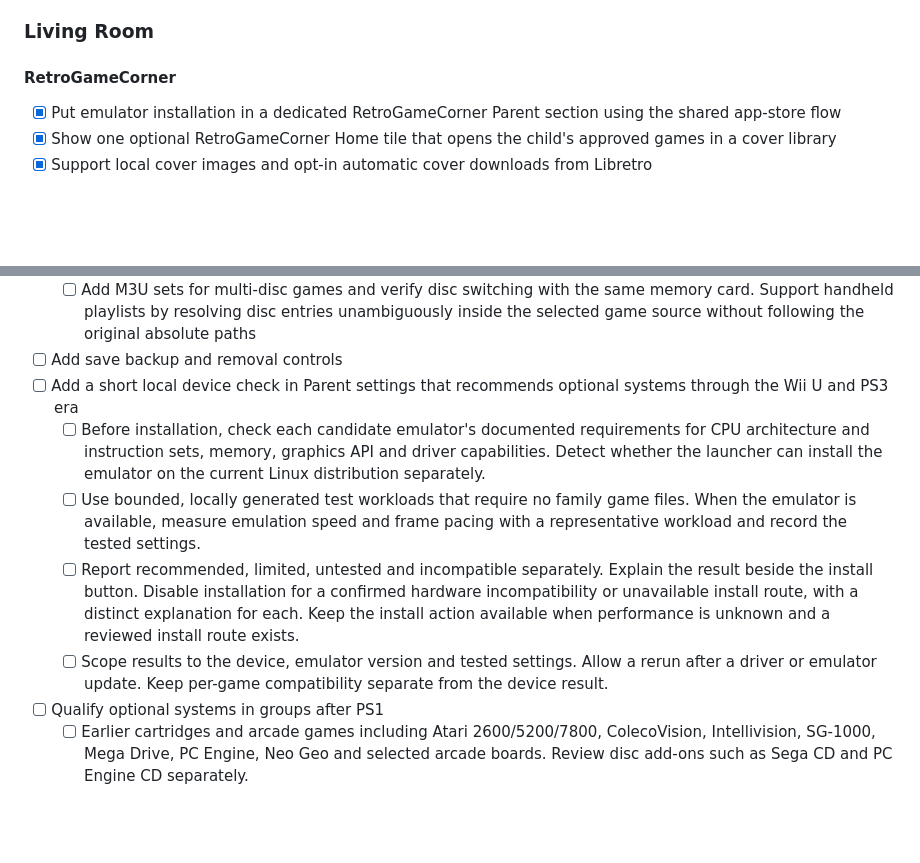
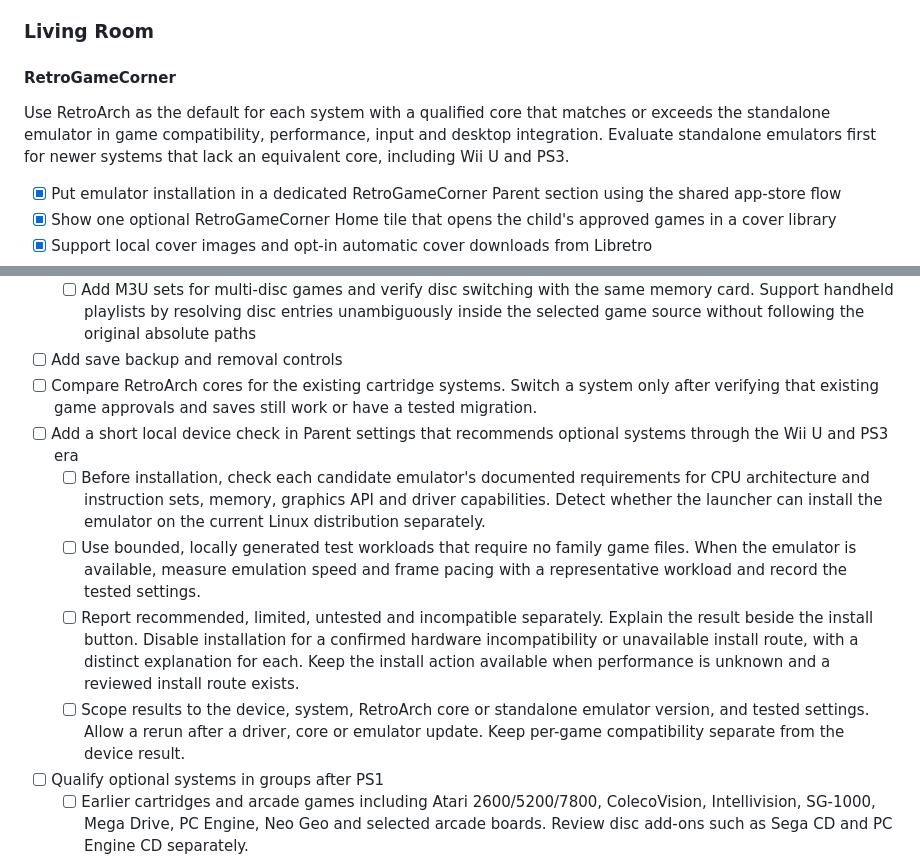
Before and after one commit to TrissyGE/cozy-kids-launcher, a Markdown page: docs/ROADMAP.md, 2 parts joined by grey strips. Drawn GitHub-style; blank space fills up the shorter version.

Commit message:
Prefer qualified RetroArch cores across RetroGameCorner

```diff
--- a/docs/ROADMAP.md
+++ b/docs/ROADMAP.md
@@ -245,6 +245,11 @@ See [daily allowance and profile copying](ARCHITECTURE.md#daily-allowance-and-pr
 
 #### RetroGameCorner
 
+Use RetroArch as the default for each system with a qualified core that matches
+or exceeds the standalone emulator in game compatibility, performance, input
+and desktop integration. Evaluate standalone emulators first for newer systems
+that lack an equivalent core, including Wii U and PS3.
+
 - [x] Put emulator installation in a dedicated RetroGameCorner Parent section using the shared app-store flow
 - [x] Show one optional RetroGameCorner Home tile that opens the child's approved games in a cover library
 - [x] Support local cover images and opt-in automatic cover downloads from Libretro
@@ -263,11 +268,12 @@ See [daily allowance and profile copying](ARCHITECTURE.md#daily-allowance-and-pr
   - [ ] Keep memory cards private per child and game. Verify launch, controls and memory-card persistence on the desktop matrix and the physical Linux test laptop
   - [ ] Add M3U sets for multi-disc games and verify disc switching with the same memory card. Support handheld playlists by resolving disc entries unambiguously inside the selected game source without following the original absolute paths
 - [ ] Add save backup and removal controls
+- [ ] Compare RetroArch cores for the existing cartridge systems. Switch a system only after verifying that existing game approvals and saves still work or have a tested migration.
 - [ ] Add a short local device check in Parent settings that recommends optional systems through the Wii U and PS3 era
   - [ ] Before installation, check each candidate emulator's documented requirements for CPU architecture and instruction sets, memory, graphics API and driver capabilities. Detect whether the launcher can install the emulator on the current Linux distribution separately.
   - [ ] Use bounded, locally generated test workloads that require no family game files. When the emulator is available, measure emulation speed and frame pacing with a representative workload and record the tested settings.
   - [ ] Report recommended, limited, untested and incompatible separately. Explain the result beside the install button. Disable installation for a confirmed hardware incompatibility or unavailable install route, with a distinct explanation for each. Keep the install action available when performance is unknown and a reviewed install route exists.
-  - [ ] Scope results to the device, emulator version and tested settings. Allow a rerun after a driver or emulator update. Keep per-game compatibility separate from the device result.
+  - [ ] Scope results to the device, system, RetroArch core or standalone emulator version, and tested settings. Allow a rerun after a driver, core or emulator update. Keep per-game compatibility separate from the device result.
 - [ ] Qualify optional systems in groups after PS1
   - [ ] Earlier cartridges and arcade games including Atari 2600/5200/7800, ColecoVision, Intellivision, SG-1000, Mega Drive, PC Engine, Neo Geo and selected arcade boards. Review disc add-ons such as Sega CD and PC Engine CD separately.
   - [ ] Earlier handhelds including Atari Lynx, Neo Geo Pocket / Color, WonderSwan / Color, Nintendo DS and PSP. Evaluate Nintendo 3DS and PlayStation Vita as later handhelds in scope.
```
Also changed, not shown: docs/ARCHITECTURE.md (+6 -0 lines).
